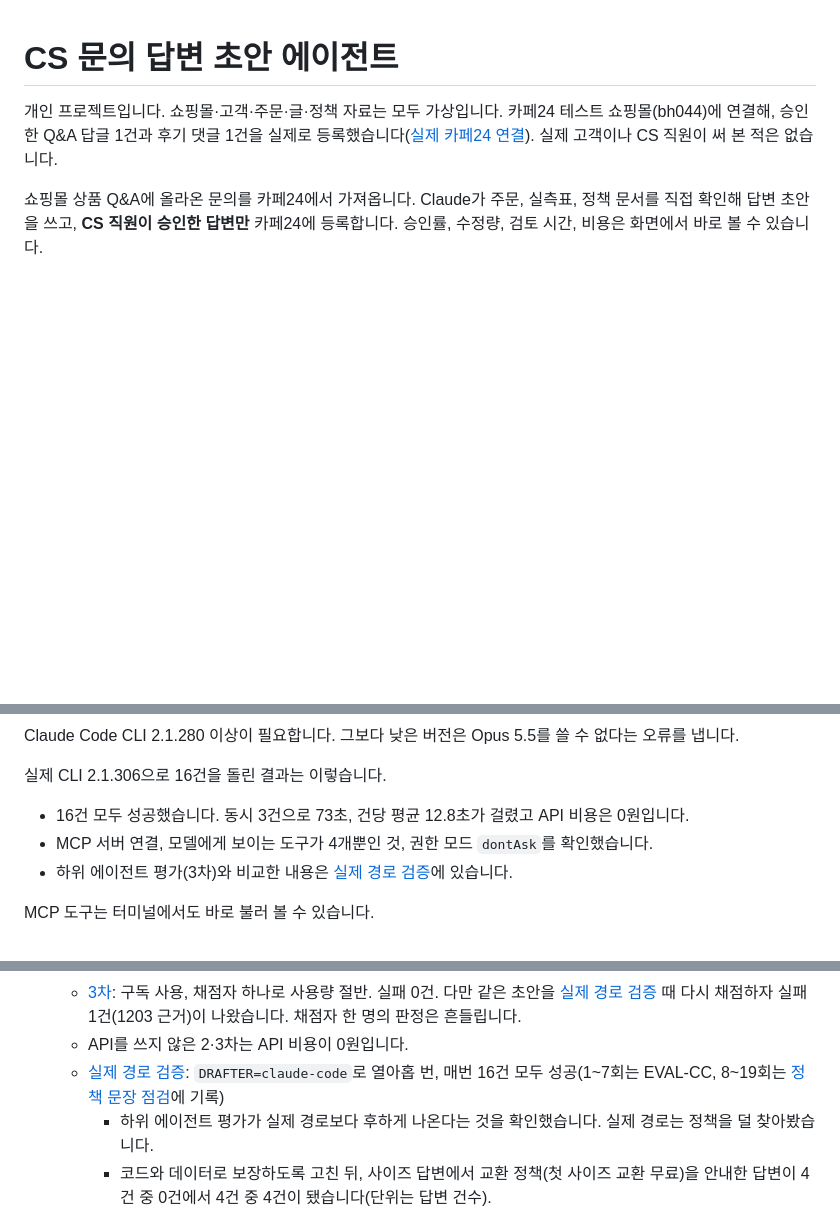
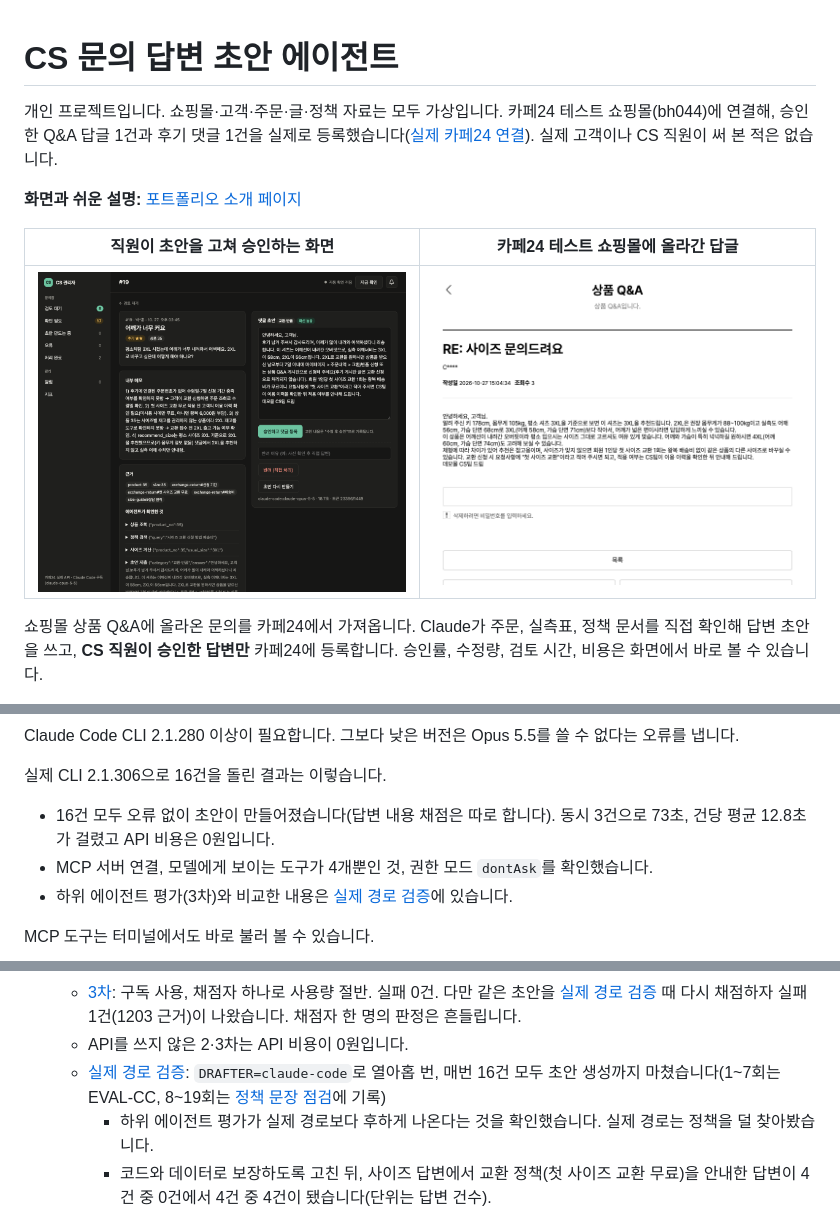
Before and after one commit to Min-heee/cs-draft-agent, a Markdown page: README.md, 3 parts joined by grey strips. GitHub-like rendering; pictures changed too: docs/images/admin-review.png (added), docs/images/cafe24-reply.png (added); blank space fills up the shorter version.

Commit message:
README 맨 위에 소개 페이지 링크와 화면 사진 2장, '16건 모두 성공'을 초안 생성 기준으로 고침
Co-Authored-By: Claude Opus 5.5 <noreply@anthropic.com>

```diff
--- a/README.md
+++ b/README.md
@@ -1,6 +1,12 @@
 # CS 문의 답변 초안 에이전트
 
 개인 프로젝트입니다. 쇼핑몰·고객·주문·글·정책 자료는 모두 가상입니다. 카페24 테스트 쇼핑몰(bh044)에 연결해, 승인한 Q&A 답글 1건과 후기 댓글 1건을 실제로 등록했습니다([실제 카페24 연결](docs/LIVE-BH044.md)). 실제 고객이나 CS 직원이 써 본 적은 없습니다.
+
+**화면과 쉬운 설명:** [포트폴리오 소개 페이지](https://minbyounghee.vercel.app/cs-draft-agent/)
+
+| 직원이 초안을 고쳐 승인하는 화면 | 카페24 테스트 쇼핑몰에 올라간 답글 |
+|---|---|
+| <img src="docs/images/admin-review.png" width="400" alt="관리자 검토 화면: AI 초안과 근거, 승인 버튼"> | <img src="docs/images/cafe24-reply.png" width="400" alt="카페24 테스트 쇼핑몰 상품 Q&A 게시판에 등록된 답글"> |
 
 쇼핑몰 상품 Q&A에 올라온 문의를 카페24에서 가져옵니다. Claude가 주문, 실측표, 정책 문서를 직접 확인해 답변 초안을 쓰고, **CS 직원이 승인한 답변만** 카페24에 등록합니다. 승인률, 수정량, 검토 시간, 비용은 화면에서 바로 볼 수 있습니다.
 
@@ -148,7 +154,7 @@ claude -p "ok"
 Claude Code CLI 2.1.280 이상이 필요합니다. 그보다 낮은 버전은 Opus 5.5를 쓸 수 없다는 오류를 냅니다.
 
 실제 CLI 2.1.306으로 16건을 돌린 결과는 이렇습니다.
-- 16건 모두 성공했습니다. 동시 3건으로 73초, 건당 평균 12.8초가 걸렸고 API 비용은 0원입니다.
+- 16건 모두 오류 없이 초안이 만들어졌습니다(답변 내용 채점은 따로 합니다). 동시 3건으로 73초, 건당 평균 12.8초가 걸렸고 API 비용은 0원입니다.
 - MCP 서버 연결, 모델에게 보이는 도구가 4개뿐인 것, 권한 모드 `dontAsk`를 확인했습니다.
 - 하위 에이전트 평가(3차)와 비교한 내용은 [실제 경로 검증](docs/EVAL-CC.md)에 있습니다.
 
@@ -203,7 +209,7 @@ DB_FILE=data/eval.db npm run export > data/eval.md
   - [2차](docs/EVAL-2.md): 구독 사용, 채점자 셋. 채점 48건 중 실패 21건 → 1건
   - [3차](docs/EVAL-3.md): 구독 사용, 채점자 하나로 사용량 절반. 실패 0건. 다만 같은 초안을 [실제 경로 검증](docs/EVAL-CC.md) 때 다시 채점하자 실패 1건(1203 근거)이 나왔습니다. 채점자 한 명의 판정은 흔들립니다.
   - API를 쓰지 않은 2·3차는 API 비용이 0원입니다.
-  - [실제 경로 검증](docs/EVAL-CC.md): `DRAFTER=claude-code`로 열아홉 번, 매번 16건 모두 성공(1~7회는 EVAL-CC, 8~19회는 [정책 문장 점검](docs/POLICY-AUDIT.md)에 기록)
+  - [실제 경로 검증](docs/EVAL-CC.md): `DRAFTER=claude-code`로 열아홉 번, 매번 16건 모두 초안 생성까지 마쳤습니다(1~7회는 EVAL-CC, 8~19회는 [정책 문장 점검](docs/POLICY-AUDIT.md)에 기록)
     - 하위 에이전트 평가가 실제 경로보다 후하게 나온다는 것을 확인했습니다. 실제 경로는 정책을 덜 찾아봤습니다.
     - 코드와 데이터로 보장하도록 고친 뒤, 사이즈 답변에서 교환 정책(첫 사이즈 교환 무료)을 안내한 답변이 4건 중 0건에서 4건 중 4건이 됐습니다(단위는 답변 건수).
     - 정책 문장을 "처리합니다"에서 "처리 여부를 안내합니다"로 고친 뒤에는 결과 약속 표현이 줄었습니다. 배송지 변경은 3/3에서 0/4, 합배송은 3/5에서 0/2입니다.
```
